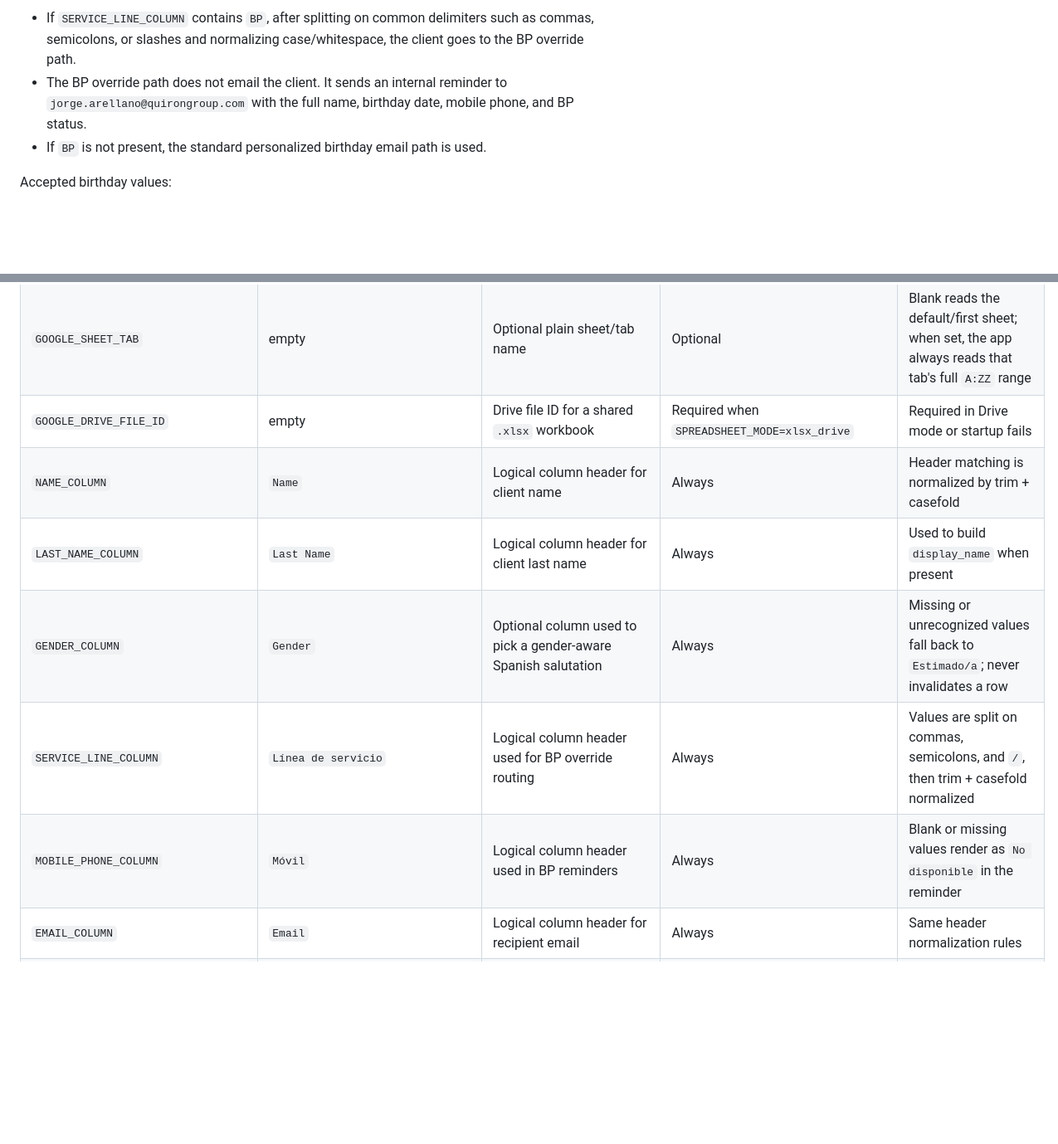
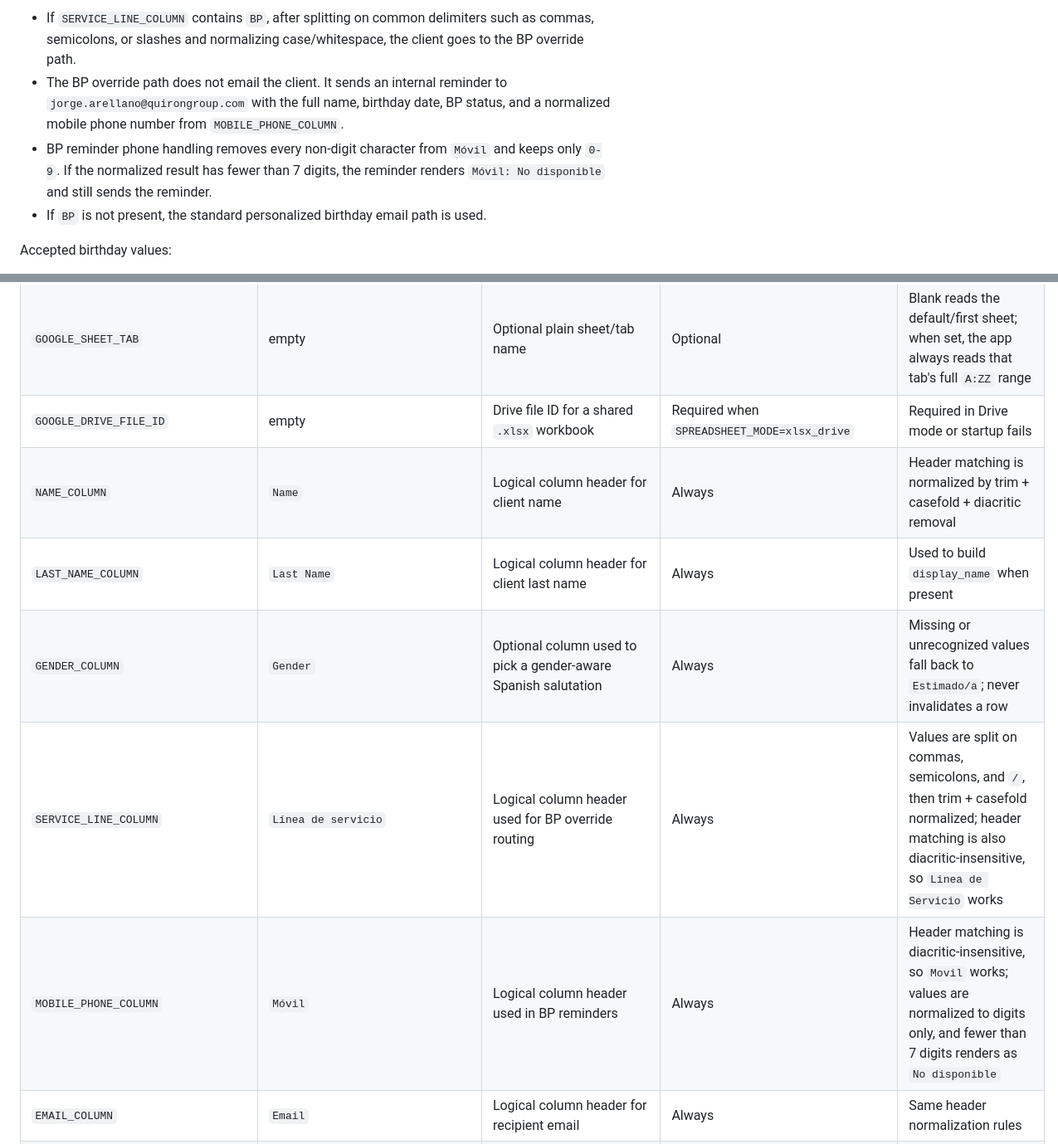
Before and after one commit to E-techgod/bday-automatization, a Markdown page: README.md, 2 parts joined by grey strips. Shown at 83% size. Drawn GitHub-style; blank space fills up the shorter version.

Commit message:
Update README to current v

```diff
--- a/README.md
+++ b/README.md
@@ -128,7 +128,8 @@ The app resolves these logical columns from the header row:
 Routing rules:
 
 - If `SERVICE_LINE_COLUMN` contains `BP`, after splitting on common delimiters such as commas, semicolons, or slashes and normalizing case/whitespace, the client goes to the BP override path.
-- The BP override path does not email the client. It sends an internal reminder to `jorge.arellano@quirongroup.com` with the full name, birthday date, mobile phone, and BP status.
+- The BP override path does not email the client. It sends an internal reminder to `jorge.arellano@quirongroup.com` with the full name, birthday date, BP status, and a normalized mobile phone number from `MOBILE_PHONE_COLUMN`.
+- BP reminder phone handling removes every non-digit character from `Móvil` and keeps only `0-9`. If the normalized result has fewer than 7 digits, the reminder renders `Móvil: No disponible` and still sends the reminder.
 - If `BP` is not present, the standard personalized birthday email path is used.
 
 Accepted birthday values:
@@ -191,11 +192,11 @@ Copy `.env.example` to `.env` and fill in every required value for your deployme
 | `GOOGLE_SHEET_ID` | empty | Google Sheet ID to read | Required when `SPREADSHEET_MODE=google_sheet` | Required in sheet mode or startup fails |
 | `GOOGLE_SHEET_TAB` | empty | Optional plain sheet/tab name | Optional | Blank reads the default/first sheet; when set, the app always reads that tab's full `A:ZZ` range |
 | `GOOGLE_DRIVE_FILE_ID` | empty | Drive file ID for a shared `.xlsx` workbook | Required when `SPREADSHEET_MODE=xlsx_drive` | Required in Drive mode or startup fails |
-| `NAME_COLUMN` | `Name` | Logical column header for client name | Always | Header matching is normalized by trim + casefold |
+| `NAME_COLUMN` | `Name` | Logical column header for client name | Always | Header matching is normalized by trim + casefold + diacritic removal |
 | `LAST_NAME_COLUMN` | `Last Name` | Logical column header for client last name | Always | Used to build `display_name` when present |
 | `GENDER_COLUMN` | `Gender` | Optional column used to pick a gender-aware Spanish salutation | Always | Missing or unrecognized values fall back to `Estimado/a`; never invalidates a row |
-| `SERVICE_LINE_COLUMN` | `Línea de servicio` | Logical column header used for BP override routing | Always | Values are split on commas, semicolons, and `/`, then trim + casefold normalized |
-| `MOBILE_PHONE_COLUMN` | `Móvil` | Logical column header used in BP reminders | Always | Blank or missing values render as `No disponible` in the reminder |
+| `SERVICE_LINE_COLUMN` | `Línea de servicio` | Logical column header used for BP override routing | Always | Values are split on commas, semicolons, and `/`, then trim + casefold normalized; header matching is also diacritic-insensitive, so `Linea de Servicio` works |
+| `MOBILE_PHONE_COLUMN` | `Móvil` | Logical column header used in BP reminders | Always | Header matching is diacritic-insensitive, so `Movil` works; values are normalized to digits only, and fewer than 7 digits renders as `No disponible` |
 | `EMAIL_COLUMN` | `Email` | Logical column header for recipient email | Always | Same header normalization rules |
 | `BIRTHDAY_COLUMN` | `Birthday` | Logical column header for birthday values | Always | Same header normalization rules |
 | `LAST_SENT_YEAR_COLUMN` | `Last Birthday Email Year` | Optional informational column from the spreadsheet | Always | Not used for idempotency gating or writes |
```
